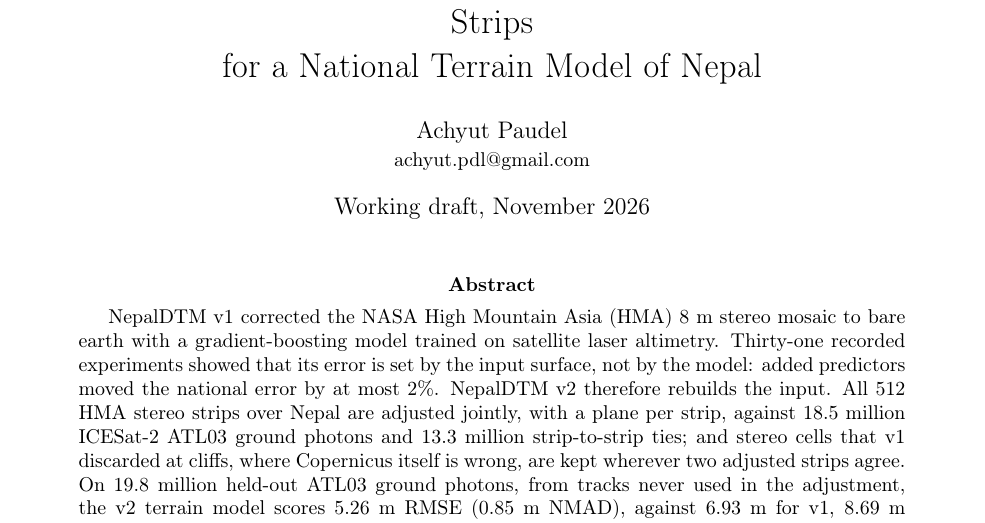
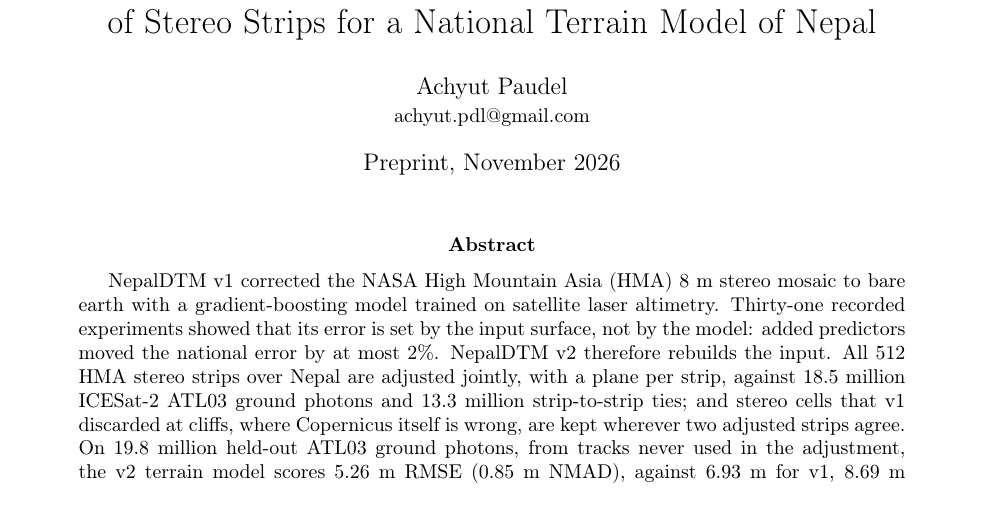
Before and after one commit to achyut/NepalDTM, a LaTeX paper (paper/v2/paper_v2.tex): part of page 1 of 13, cut so that both start at the same text. Compiled offline with pdfLaTeX.

Commit message:
v2 paper: EarthArXiv preprint header

```diff
--- a/paper/v2/paper_v2.tex
+++ b/paper/v2/paper_v2.tex
@@ -14,6 +14,12 @@
 \usepackage[section]{placeins}  % figures and tables never float past the end of their section
 \usepackage[round,authoryear]{natbib}
 \usepackage[hidelinks]{hyperref}
+\usepackage{fancyhdr}
+\pagestyle{fancy}\fancyhf{}
+\renewcommand{\headrulewidth}{0.3pt}
+\fancyhead[C]{\footnotesize This is a non-peer-reviewed preprint submitted to EarthArXiv.}
+\fancyfoot[C]{\thepage}
+\fancypagestyle{plain}{\fancyhf{}\fancyhead[C]{\footnotesize This is a non-peer-reviewed preprint submitted to EarthArXiv.}\fancyfoot[C]{\thepage}}
 
 \graphicspath{{figures/}}
 \newcommand{\pending}[1]{\textcolor{red}{\textbf{[pending: #1]}}}
@@ -24,11 +30,11 @@
   pdfauthor={Achyut Paudel}%
 }
 
-\title{NepalDTM v2: Photon-Controlled Joint Adjustment of Stereo Strips\\
-for a National Terrain Model of Nepal}
+\title{NepalDTM v2: Photon-Controlled Joint Adjustment\\
+of Stereo Strips for a National Terrain Model of Nepal}
 \author{Achyut Paudel\\
 \small \href{mailto:achyut.pdl@gmail.com}{achyut.pdl@gmail.com}}
-\date{Working draft, November 2026}
+\date{Preprint, November 2026}
 
 \begin{document}
 \maketitle
```
Also changed, not shown: paper/v2/paper_v2.pdf.
